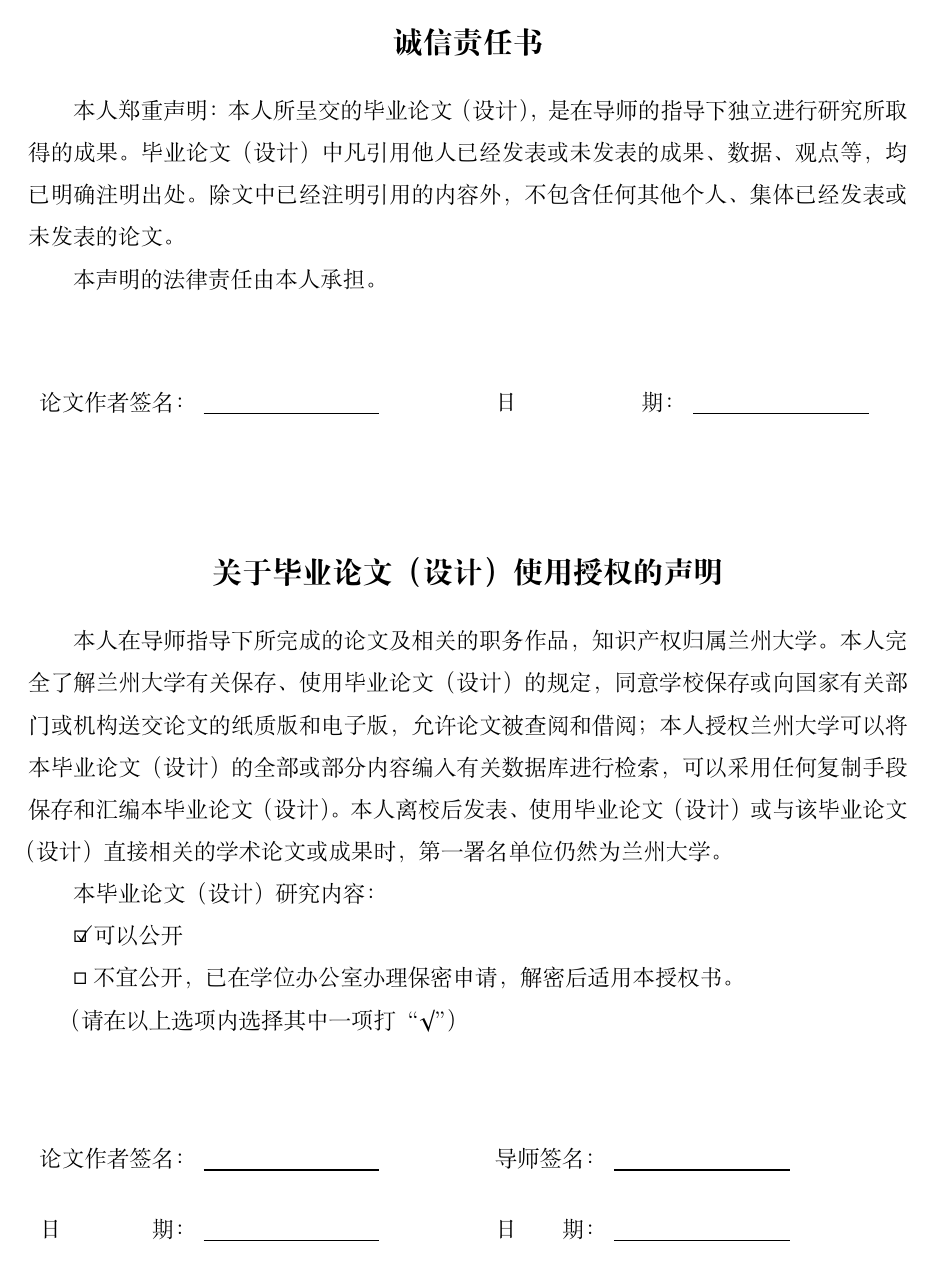
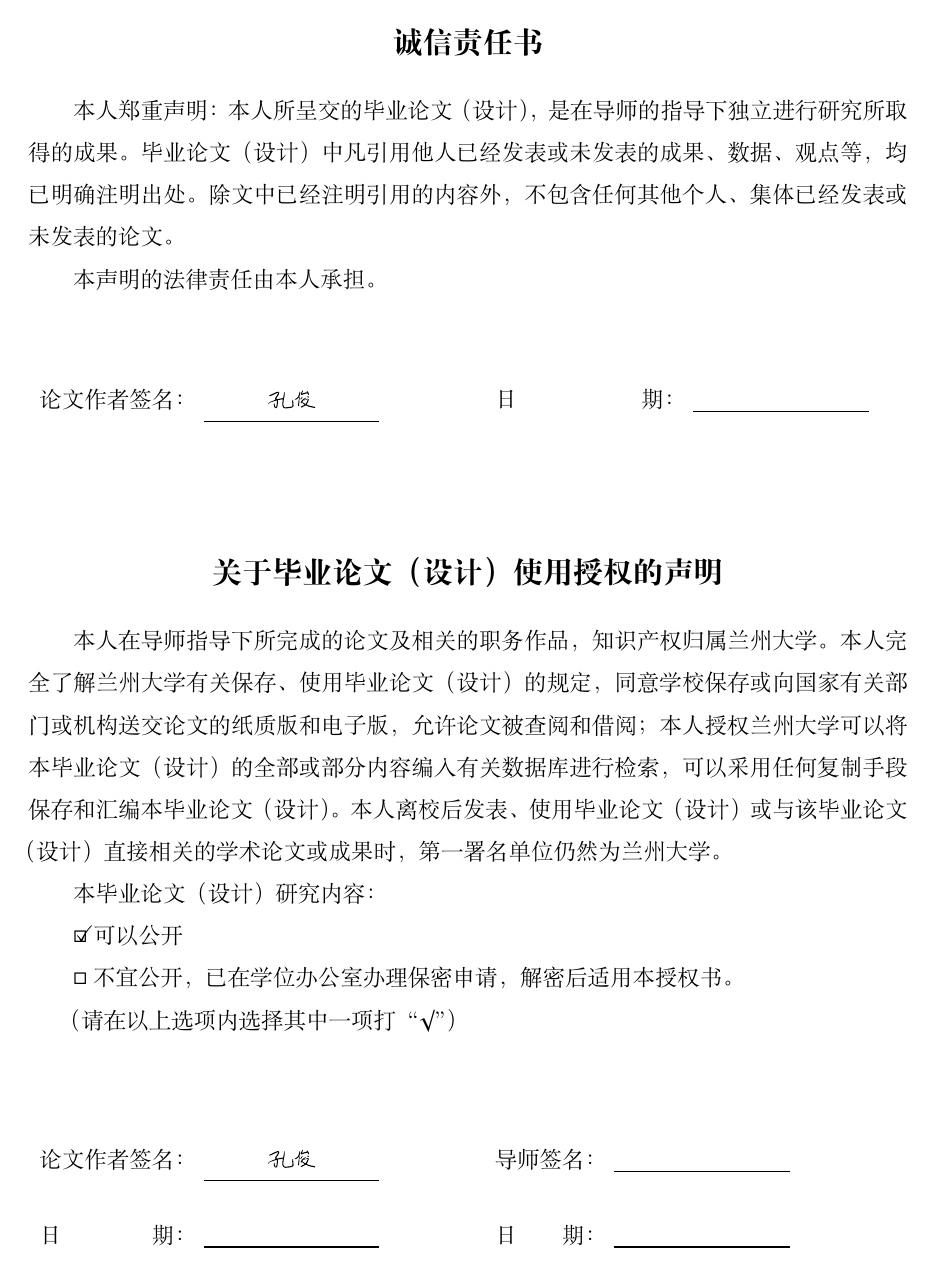
Before and after one commit to kongjun18/thesis, a LaTeX thesis (thesis.tex): page 2 of 48. The pictures show the PDF file thesis.pdf that the author committed with the source.

Commit message:
添加签名

```diff
--- a/thesis.tex
+++ b/thesis.tex
@@ -52,16 +52,16 @@
 
 % 你的签名，signature.pdf 改为你的签名文件名，
 \mysignature{
-    % \raisebox{-5pt}{
-        \includegraphics[width=40pt]{my-signature.pdf}
-    % }
+    \raisebox{-5pt}{
+        \includegraphics[width=40pt]{images/my-signature.pdf}
+    }
 }
-% 你手写的日期，signature.pdf 改为你的手写的日期文件名
-\mytime{
-    % \raisebox{-5pt}{
-        \includegraphics[width=40pt]{my-time.pdf}
-    % }
-}
+% % 你手写的日期，signature.pdf 改为你的手写的日期文件名
+% \mytime{
+%     % \raisebox{-5pt}{
+%         \includegraphics[width=40pt]{images/my-time.pdf}
+%     % }
+% }
 % % 老师的手写签名，signature.pdf 改为老师的手写签名文件名
 % \supervisorsignature{
 %     % \raisebox{-5pt}{
```
Also changed, not shown: thesis.pdf.
